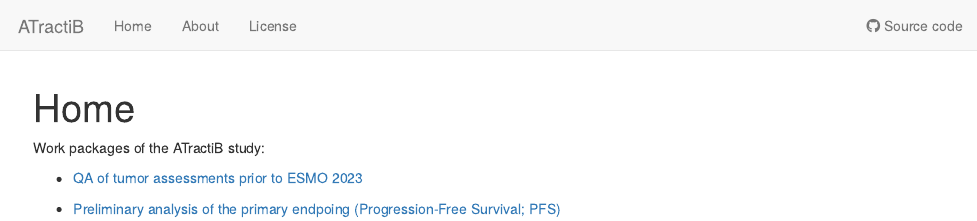
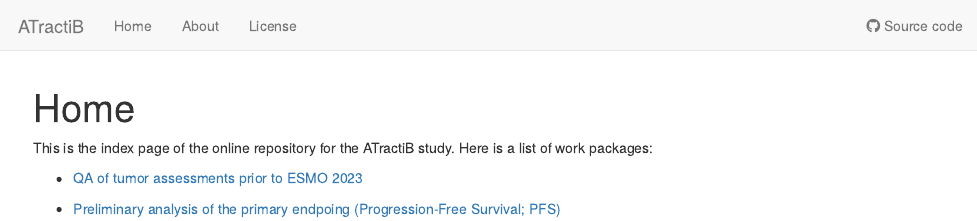
Before and after one commit to MedsirScientific/ATractiB, an R Markdown document (analysis/index.Rmd): the page in a window 1100 px wide, from its top. Rendered offline with R 4.5, knitr and Pandoc, with nearby package versions; drawn as R Markdown's standard HTML page in place of the format the file asks for.

Commit message:
wflow_publish("analysis/index.Rmd")

```diff
--- a/analysis/index.Rmd
+++ b/analysis/index.Rmd
@@ -8,7 +8,7 @@ editor_options:
   chunk_output_type: console
 ---
 
-Work packages of the ATractiB study:
+This is the index page of the online repository for the ATractiB study. Here is a list of work packages:
 
 * [QA of tumor assessments prior to ESMO 2023](WP1_QA_tumor-assessments_2023-04-18.html)
 
```
